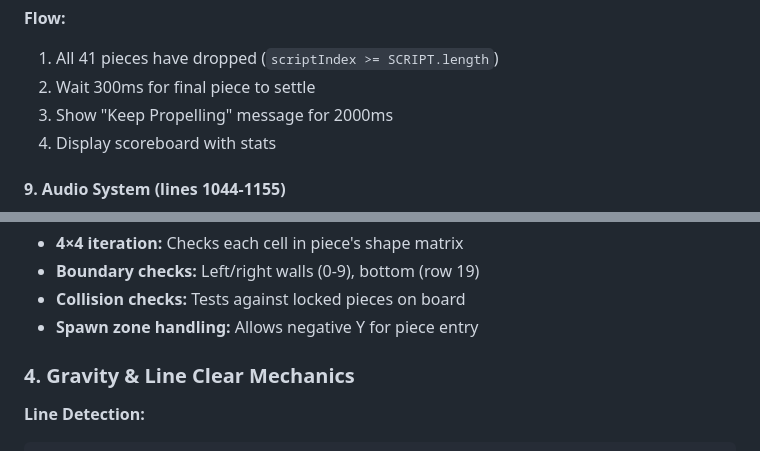
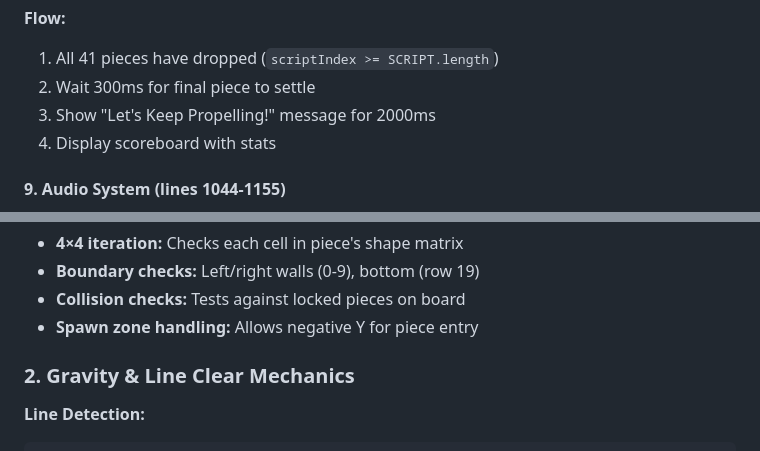
Before and after one commit to khro-creator/JUST-FITS, a Markdown page: TECHNICAL_DOCUMENTATION.md, 2 parts joined by grey strips. Drawn GitHub-style.

````diff
--- a/TECHNICAL_DOCUMENTATION.md
+++ b/TECHNICAL_DOCUMENTATION.md
@@ -211,7 +211,7 @@ function checkCascade() {
 **Flow:**
 1. All 41 pieces have dropped (`scriptIndex >= SCRIPT.length`)
 2. Wait 300ms for final piece to settle
-3. Show "Keep Propelling" message for 2000ms
+3. Show "Let's Keep Propelling!" message for 2000ms
 4. Display scoreboard with stats
 
 #### 9. Audio System (lines 1044-1155)
@@ -412,7 +336,7 @@ function isValidPosition(piece, x, y) {
 - **Collision checks:** Tests against locked pieces on board
 - **Spawn zone handling:** Allows negative Y for piece entry
 
-### 4. Gravity & Line Clear Mechanics
+### 2. Gravity & Line Clear Mechanics
 **Line Detection:**
 ```javascript
 const linesToClear = [];
````
Also changed, not shown: other parts of TECHNICAL_DOCUMENTATION.md (+12 -93 lines).
